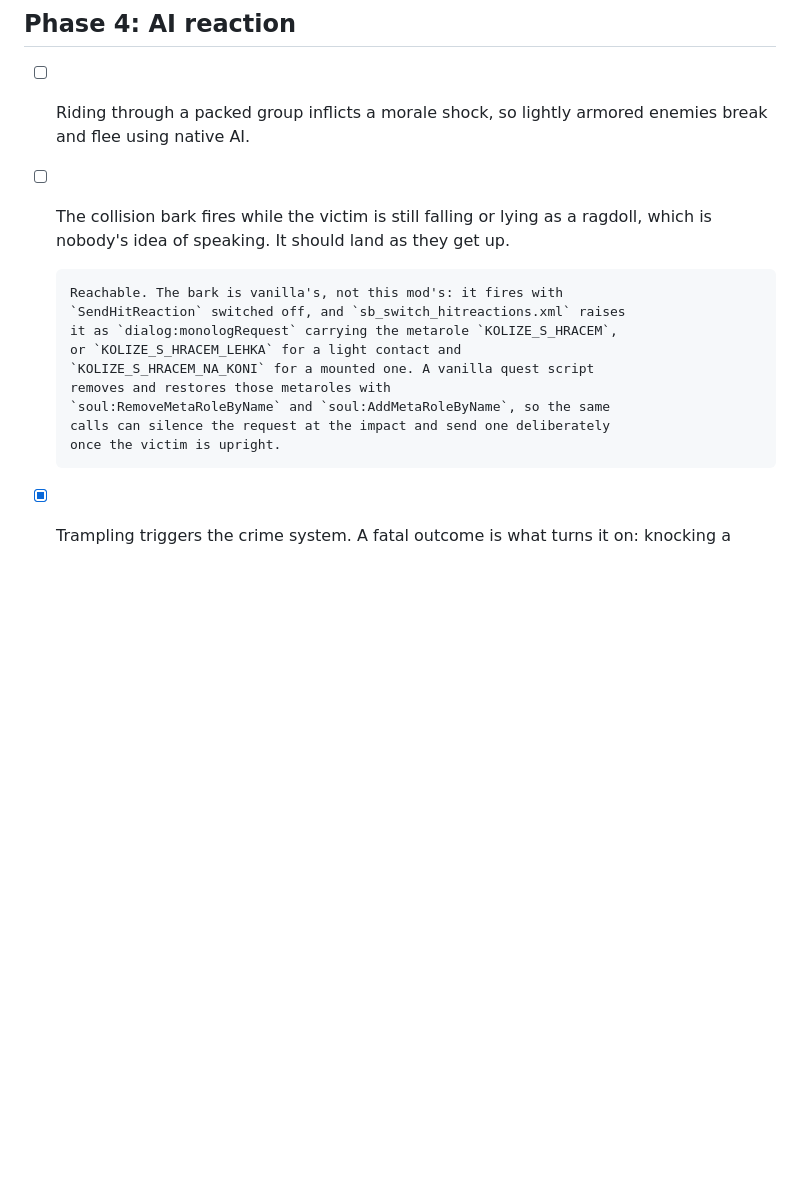
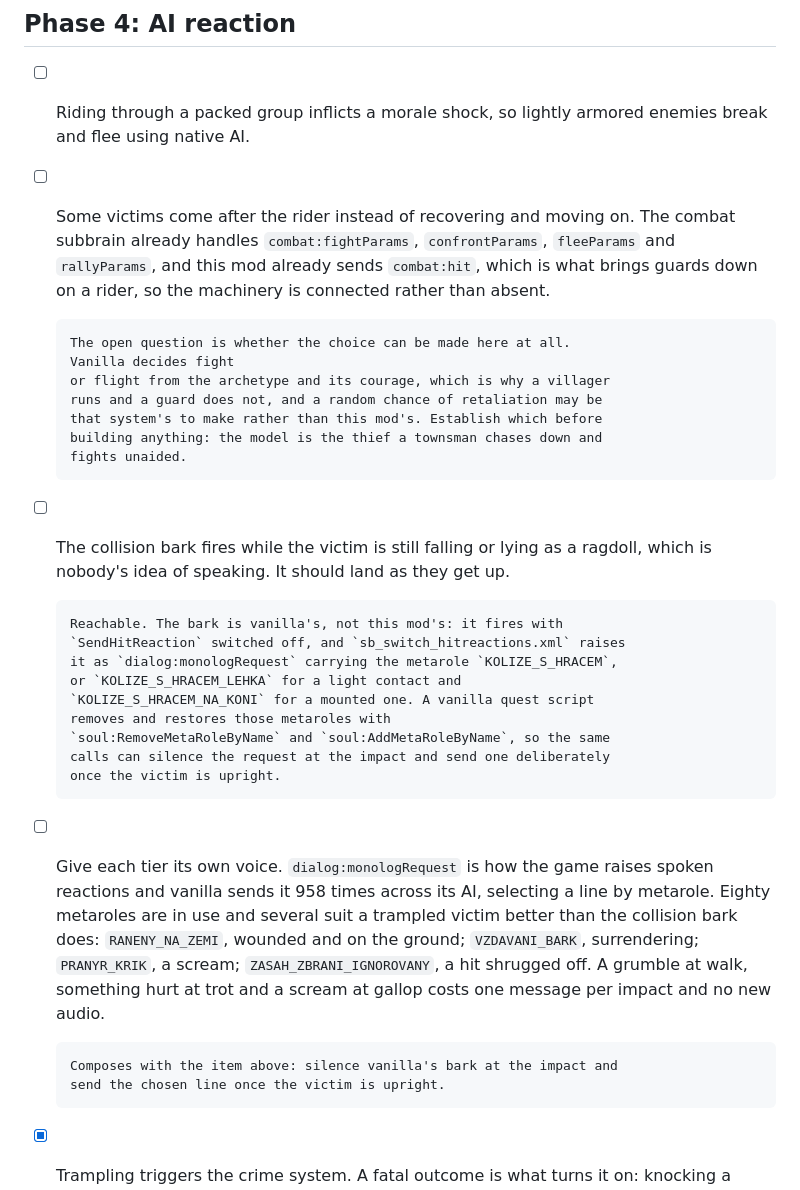
Before and after one commit to jrandall54/kcd-HorseCollisionMod, a Markdown page: ROADMAP.md, the part around the change. GitHub-like rendering; blank space fills up the shorter version.

Commit message:
docs: per-tier voice lines, and victims that fight back

```diff
--- a/ROADMAP.md
+++ b/ROADMAP.md
@@ -416,6 +416,20 @@ rather than missing.
 - [ ] Riding through a packed group inflicts a morale shock, so lightly armored enemies
       break and flee using native AI.
 
+
+- [ ] Some victims come after the rider instead of recovering and moving on.
+      The combat subbrain already handles `combat:fightParams`,
+      `confrontParams`, `fleeParams` and `rallyParams`, and this mod already
+      sends `combat:hit`, which is what brings guards down on a rider, so the
+      machinery is connected rather than absent.
+
+      The open question is whether the choice can be made here at all.
+      Vanilla decides fight
+      or flight from the archetype and its courage, which is why a villager
+      runs and a guard does not, and a random chance of retaliation may be
+      that system's to make rather than this mod's. Establish which before
+      building anything: the model is the thief a townsman chases down and
+      fights unaided.
 - [ ] The collision bark fires while the victim is still falling or lying as
       a ragdoll, which is nobody's idea of speaking. It should land as they
       get up.
@@ -429,6 +443,18 @@ rather than missing.
       `soul:RemoveMetaRoleByName` and `soul:AddMetaRoleByName`, so the same
       calls can silence the request at the impact and send one deliberately
       once the victim is upright.
+
+- [ ] Give each tier its own voice. `dialog:monologRequest` is how the game
+      raises spoken reactions and vanilla sends it 958 times across its AI,
+      selecting a line by metarole. Eighty metaroles are in use and several
+      suit a trampled victim better than the collision bark does:
+      `RANENY_NA_ZEMI`, wounded and on the ground; `VZDAVANI_BARK`,
+      surrendering; `PRANYR_KRIK`, a scream; `ZASAH_ZBRANI_IGNOROVANY`, a hit
+      shrugged off. A grumble at walk, something hurt at trot and a scream at
+      gallop costs one message per impact and no new audio.
+
+      Composes with the item above: silence vanilla's bark at the impact and
+      send the chosen line once the victim is upright.
 - [x] Trampling triggers the crime system. A fatal outcome is what turns it on: knocking
       a guard down registers no bounty, but trampling a villager to death brought the
       guards down on the rider and carried a jail sentence, with no crime code in the mod.
```
